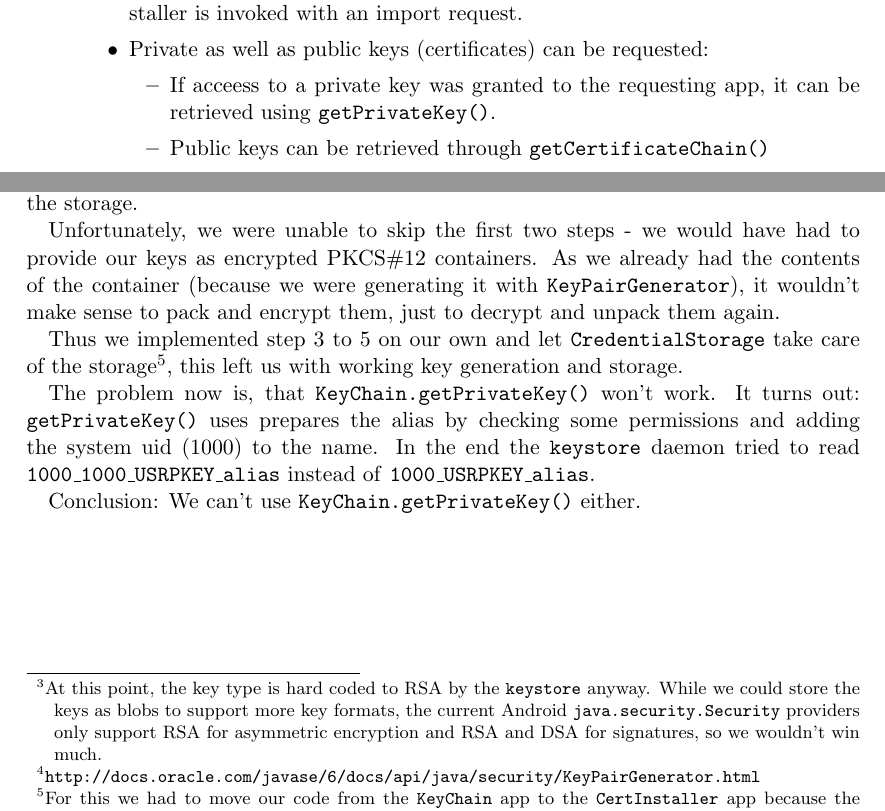
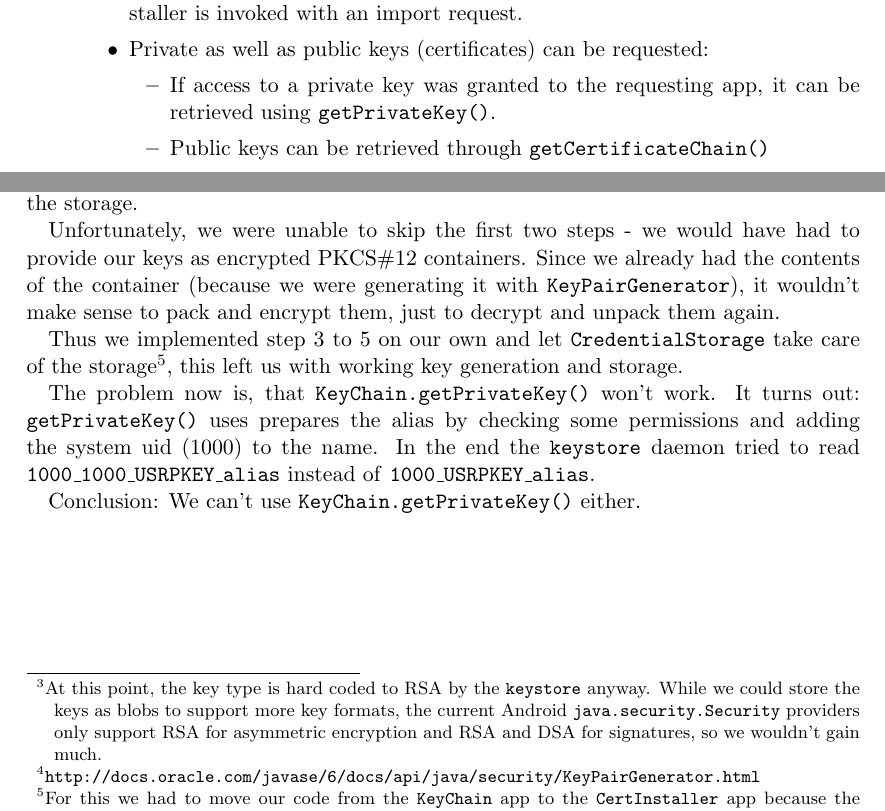
Before and after one commit to Weishaupt/SecurityDocuments, a LaTeX paper (Midterm_Report.tex): two parts of pages 2 and 4 of 6, joined at a grey line, cut so that both start at the same text. Compiled offline with pdfLaTeX.

Commit message:
Check spelling and new line and removal of non-UNIX line-ending

```diff
--- a/Midterm_Report.tex
+++ b/Midterm_Report.tex
@@ -53,7 +53,7 @@
 					\item Keys are identified by aliases, which are chosen by the user when the CertInstaller is invoked with an import request.
 					\item Private as well as public keys (certificates) can be requested:
 					\begin{itemize}
-						\item If acceess to a private key was granted to the requesting app, it can be retrieved using \texttt{getPrivateKey()}.
+						\item If access to a private key was granted to the requesting app, it can be retrieved using \texttt{getPrivateKey()}.
 						\item Public keys can be retrieved through \texttt{getCertificateChain()}
 					\end{itemize}
 				\item Also contains \texttt{AndroidKeyPairGenerator} since Android 4.2, which generates and stores key pairs in \texttt{key\-store} automatically.
@@ -93,7 +93,7 @@
 			The results were rather frustrating. \texttt{AndroidKeyPairGenerator} isn't really well developed as of yet.
 			\begin{itemize}
 				\item It's not registered as a \texttt{java.security.KeyPairGenerator} provider, so we either have to change the ROM or each app will have to register it on itself.
-				\item It's not configurable in terms of private key parameters (key size, key type\footnote{At this point, the key type is hard coded to RSA by the \texttt{keystore} anyway. While we could store the keys as blobs to support more key formats, the current Android \texttt{java.security.Security} providers only support RSA for asymmetric encryption and RSA and DSA for signatures, so we wouldn't win much.})
+				\item It's not configurable in terms of private key parameters (key size, key type\footnote{At this point, the key type is hard coded to RSA by the \texttt{keystore} anyway. While we could store the keys as blobs to support more key formats, the current Android \texttt{java.security.Security} providers only support RSA for asymmetric encryption and RSA and DSA for signatures, so we wouldn't gain much.})
 			\end{itemize}
 			In conclusion: While we could live with the rest, fixed key size is not quite what we were hoping for. Also, for some reason, \path{KeyChain.getPrivateKey()} does not work - the \texttt{keystore} fails with \texttt{KEY\_NOT\_FOUND}.
 
@@ -111,7 +111,7 @@
 
 			Instead of using the Android specific \texttt{KeyPairGenerator}, we could use the default \texttt{KeyPairGenerator}\footnote{\url{http://docs.oracle.com/javase/6/docs/api/java/security/KeyPairGenerator.html}} provided by Java and send the key pair to \texttt{CertInstaller} to handle the storage.
 
-			Unfortunately, we were unable to skip the first two steps - we would have had to provide our keys as encrypted PKCS\#12 containers. As we already had the contents of the container (because we were generating it with \texttt{KeyPairGenerator}), it wouldn't make sense to pack and encrypt them, just to decrypt and unpack them again.
+			Unfortunately, we were unable to skip the first two steps - we would have had to provide our keys as encrypted PKCS\#12 containers. Since we already had the contents of the container (because we were generating it with \texttt{KeyPairGenerator}), it wouldn't make sense to pack and encrypt them, just to decrypt and unpack them again.
 
 			Thus we implemented step 3 to 5 on our own and let \texttt{CredentialStorage} take care of the storage\footnote{For this we had to move our code from the \texttt{KeyChain} app to the \texttt{CertInstaller} app because the CredentialStorage refuses to talk to anybody else.}, this left us with working key generation and storage.
 
```
